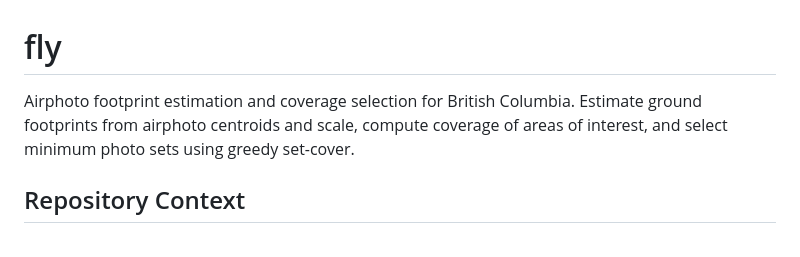
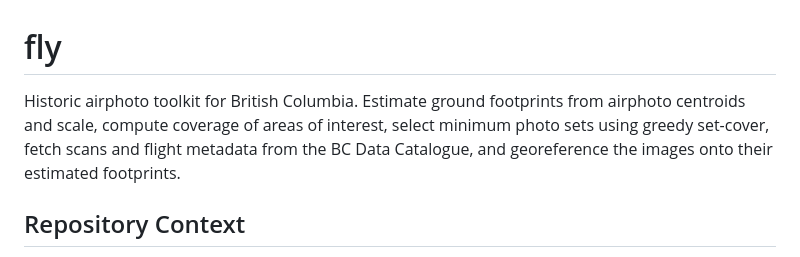
Before and after one commit to NewGraphEnvironment/fly, a Markdown page: CLAUDE.md, the part around the change. GitHub-like rendering.

Commit message:
Refresh CLAUDE.md description to match current package scope
Memory audit of ~/.claude/projects/-Users-airvine-Projects-repo-fly/memory/
(2 files, 46 lines). Nothing migrated; one stale field fixed.

| Action | Count | Detail |
|---|---|---|
| migrate to inst/notes/ | 0 | below threshold (small repo, 2 items) |
| migrate to CLAUDE.md Working Conventions | 0 | neither entry is fly-specific |
| update CLAUDE.md project section (stale) | 1 | opening description |
| skip - canonical doc exists | 1 | soul-sync-from-head.md |
| keep in memory - user | 1 | concurrent-soul-sessions.md |

Detail:

- soul-sync-from-head.md -> skip-canonical. The rule is already in
  conventions/code-check.md ("Generating from another repo's working tree
  copies its half-finished edits", soul 4983b2d) and therefore already in
  this repo's soul appendix; the skill fix is tracked as soul#109.
- concurrent-soul-sessions.md -> keep-in-memory:user. Working-style context
  about running concurrent sessions across repos; not fly-specific, so it
  does not belong in this repo's CLAUDE.md, and the skill does not write to
  soul from here.
- Stale field: the description covered footprint estimation and coverage
  selection only, predating fly_fetch, fly_georef and fly_bearing. Same gap
  the README carried until be77eca.

DESCRIPTION Title has the same lag but is package metadata affecting pkgdown
and CRAN display, so it is filed rather than changed here.

Relates to NewGraphEnvironment/soul#47

Co-Authored-By: Claude Opus 5 <noreply@anthropic.com>
Claude-Session: https://claude.ai/code/session_01GBKqedyBysV7hB4DuL98ZR

```diff
--- a/CLAUDE.md
+++ b/CLAUDE.md
@@ -1,7 +1,8 @@
 # fly
 
-Airphoto footprint estimation and coverage selection for British Columbia. Estimate ground footprints from airphoto centroids and
-scale, compute coverage of areas of interest, and select minimum photo sets using greedy set-cover.
+Historic airphoto toolkit for British Columbia. Estimate ground footprints from airphoto centroids and scale,
+compute coverage of areas of interest, select minimum photo sets using greedy set-cover, fetch scans and flight
+metadata from the BC Data Catalogue, and georeference the images onto their estimated footprints.
 
 ## Repository Context
 
```
